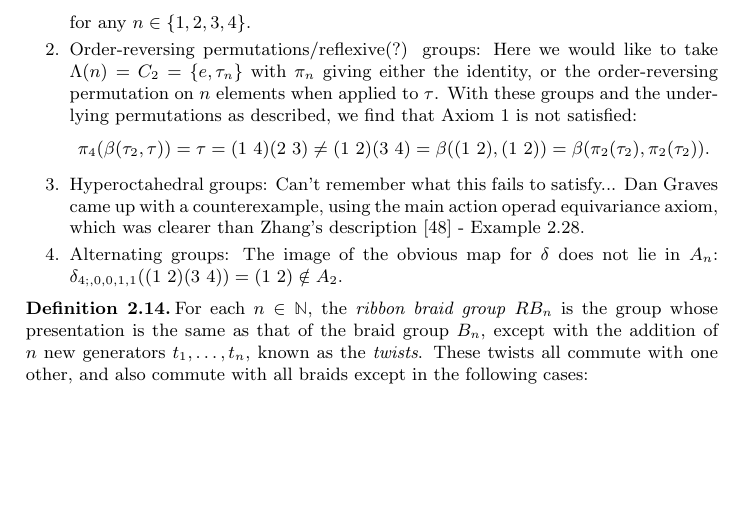
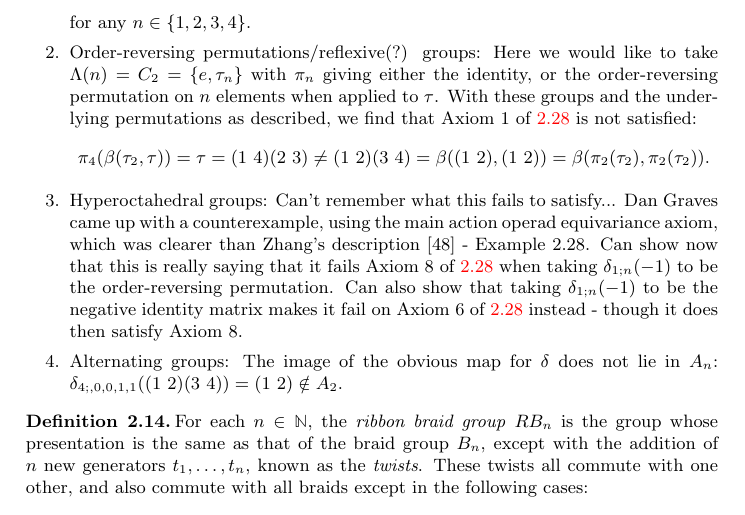
Before and after one commit to nickgurski/action_operads, a LaTeX document (paper/operads_paper.tex, which reads paper/2-action_operads/2-action_operads.tex): part of page 12 of 87, cut so that both start at the same text, the shorter picture padded with empty space. Compiled offline with pdfLaTeX.

Commit message:
Hyperoctahedral

```diff
--- a/paper/2-action_operads/2-action_operads.tex
+++ b/paper/2-action_operads/2-action_operads.tex
@@ -423,11 +423,11 @@ QQQ Non-examples: Hyperoctahedral, and check the other skew-simplicial groups in
     &\neq c_4^n
   \end{align*}
 for any $n \in \{1,2,3,4\}$.
-\item Order-reversing permutations/reflexive(?) groups: Here we would like to take $\Lambda(n) = C_2 = \{e, \tau_n\}$ with $\pi_n$ giving either the identity, or the order-reversing permutation on $n$ elements when applied to $\tau$. With these groups and the underlying permutations as described, we find that Axiom 1 is not satisfied:
+\item Order-reversing permutations/reflexive(?) groups: Here we would like to take $\Lambda(n) = C_2 = \{e, \tau_n\}$ with $\pi_n$ giving either the identity, or the order-reversing permutation on $n$ elements when applied to $\tau$. With these groups and the underlying permutations as described, we find that Axiom 1 of \ref{thm:charAOp} is not satisfied:
   \[
     \pi_4(\beta(\tau_2,\tau)) = \tau = \trans{1}{4}\trans{2}{3} \neq \trans{1}{2}\trans{3}{4} = \beta(\trans{1}{2},\trans{1}{2}) = \beta(\pi_2(\tau_2),\pi_2(\tau_2)).
   \]
-\item Hyperoctahedral groups: Can't remember what this fails to satisfy... Dan Graves came up with a counterexample, using the main action operad equivariance axiom, which was clearer than Zhang's description \cite{zhang-grp} - Example 2.28.
+\item Hyperoctahedral groups: Can't remember what this fails to satisfy... Dan Graves came up with a counterexample, using the main action operad equivariance axiom, which was clearer than Zhang's description \cite{zhang-grp} - Example 2.28. Can show now that this is really saying that it fails Axiom 8 of \ref{thm:charAOp} when taking $\delta_{1;n}(-1)$ to be the order-reversing permutation. Can also show that taking $\delta_{1;n}(-1)$ to be the negative identity matrix makes it fail on Axiom 6 of \ref{thm:charAOp} instead - though it does then satisfy Axiom 8.
 \item Alternating groups: The image of the obvious map for $\delta$ does not lie in $A_n$: $\delta_{4;,0,0,1,1}(\trans{1}{2}\trans{3}{4})=\trans{1}{2} \notin A_2$.
 \end{enumerate}
 \end{example}
```
Also changed, not shown: paper/dan_hyperoctahedral.pdf (added), paper/operads_paper.pdf.
